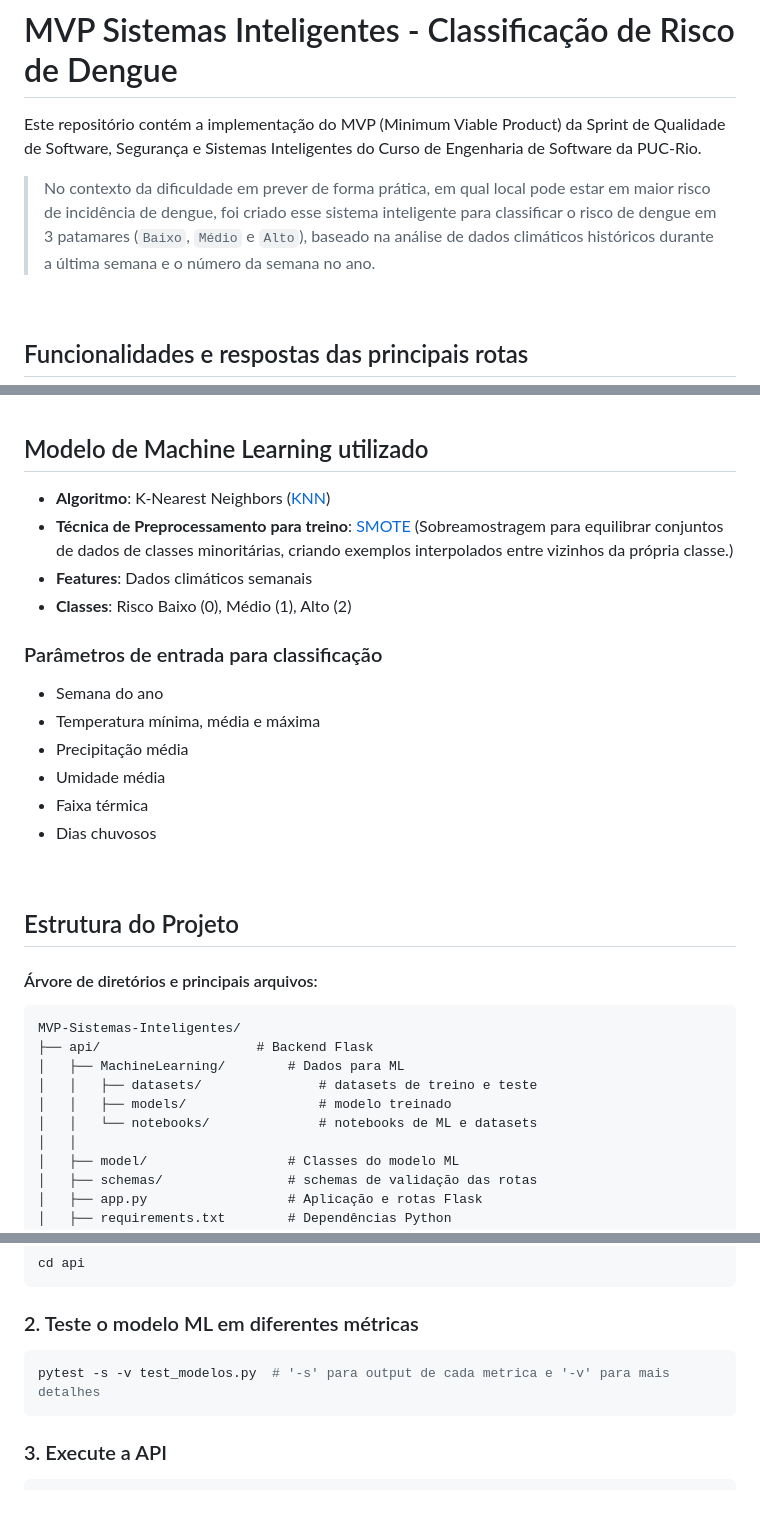
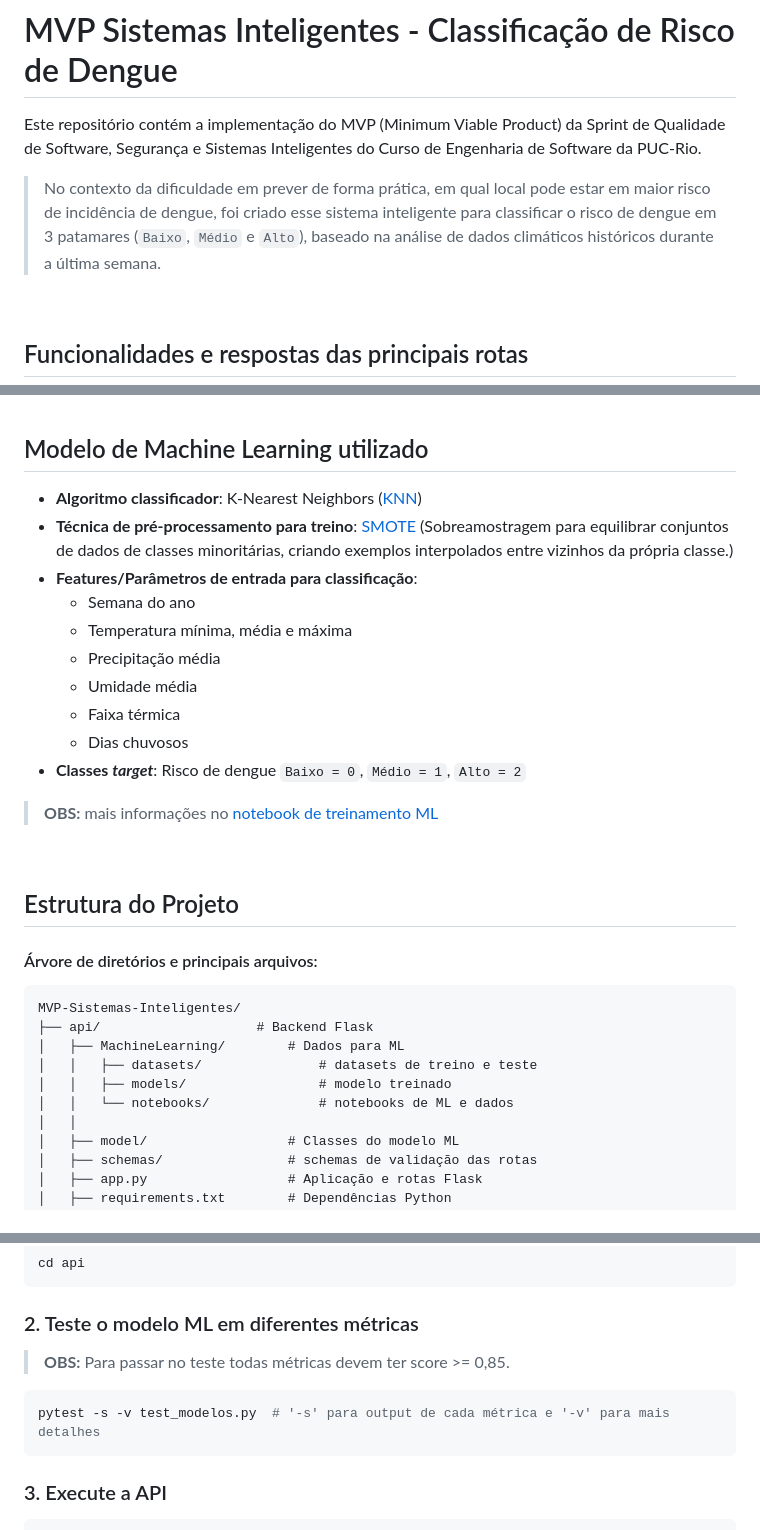
Before and after one commit to Yuri-Vlasqz/MVP-Sistemas-Inteligentes, a Markdown page: README.md, 3 parts joined by grey strips. Rendered like a GitHub page; blank space fills up the shorter version.

Commit message:
docs: Atualização da seção de modelo de ML

````diff
--- a/README.md
+++ b/README.md
@@ -1,7 +1,7 @@
 # MVP Sistemas Inteligentes - Classificação de Risco de Dengue
 Este repositório contém a implementação do MVP (Minimum Viable Product) da Sprint de Qualidade de Software, Segurança e Sistemas Inteligentes do Curso de Engenharia de Software da PUC-Rio.
 
-> No contexto da dificuldade em prever de forma prática, em qual local pode estar em maior risco de incidência de dengue, foi criado esse sistema inteligente para classificar o risco de dengue em 3 patamares (`Baixo`, `Médio` e `Alto`), baseado na análise de dados climáticos históricos durante a última semana e o número da semana no ano.
+> No contexto da dificuldade em prever de forma prática, em qual local pode estar em maior risco de incidência de dengue, foi criado esse sistema inteligente para classificar o risco de dengue em 3 patamares (`Baixo`, `Médio` e `Alto`), baseado na análise de dados climáticos históricos durante a última semana.
 
 <br>
 
@@ -42,19 +42,17 @@ Este repositório contém a implementação do MVP (Minimum Viable Product) da S
 
 ## Modelo de Machine Learning utilizado
 
-- **Algoritmo**: K-Nearest Neighbors ([KNN](https://scikit-learn.org/stable/modules/generated/sklearn.neighbors.KNeighborsClassifier.html))
-- **Técnica de Preprocessamento para treino**: [SMOTE](https://imbalanced-learn.org/stable/references/generated/imblearn.over_sampling.SMOTE.html) (Sobreamostragem para equilibrar conjuntos de dados de classes minoritárias, criando exemplos interpolados entre vizinhos da própria classe.)
-- **Features**: Dados climáticos semanais
-- **Classes**: Risco Baixo (0), Médio (1), Alto (2)
-
-### Parâmetros de entrada para classificação
-- Semana do ano
-- Temperatura mínima, média e máxima
-- Precipitação média
-- Umidade média
-- Faixa térmica
-- Dias chuvosos
-
+- **Algoritmo classificador**: K-Nearest Neighbors ([KNN](https://scikit-learn.org/stable/modules/generated/sklearn.neighbors.KNeighborsClassifier.html))
+- **Técnica de pré-processamento para treino**: [SMOTE](https://imbalanced-learn.org/stable/references/generated/imblearn.over_sampling.SMOTE.html) (Sobreamostragem para equilibrar conjuntos de dados de classes minoritárias, criando exemplos interpolados entre vizinhos da própria classe.)
+- **Features/Parâmetros de entrada para classificação**:
+    - Semana do ano
+    - Temperatura mínima, média e máxima
+    - Precipitação média
+    - Umidade média
+    - Faixa térmica
+    - Dias chuvosos
+- **Classes *target***: Risco de dengue `Baixo = 0`, `Médio = 1`, `Alto = 2`
+> **OBS:** mais informações no [notebook de treinamento ML](api/MachineLearning/notebooks/dengue_model_classification.ipynb)
 <br>
 
 ## Estrutura do Projeto
@@ -66,7 +64,7 @@ MVP-Sistemas-Inteligentes/
 │   ├── MachineLearning/        # Dados para ML
 │   │   ├── datasets/               # datasets de treino e teste
 │   │   ├── models/                 # modelo treinado
-│   │   └── notebooks/              # notebooks de ML e datasets
+│   │   └── notebooks/              # notebooks de ML e dados
 │   │
 │   ├── model/                  # Classes do modelo ML
 │   ├── schemas/                # schemas de validação das rotas
@@ -125,9 +123,9 @@ cd api
 ```
 
 ### 2. Teste o modelo ML em diferentes métricas
-
+> **OBS:** Para passar no teste todas métricas devem ter score >= 0,85.
 ```bash
-pytest -s -v test_modelos.py  # '-s' para output de cada metrica e '-v' para mais detalhes
+pytest -s -v test_modelos.py  # '-s' para output de cada métrica e '-v' para mais detalhes
 ```
 
 ### 3. Execute a API
````
Also changed, not shown: other parts of README.md (+2 -1 lines).
